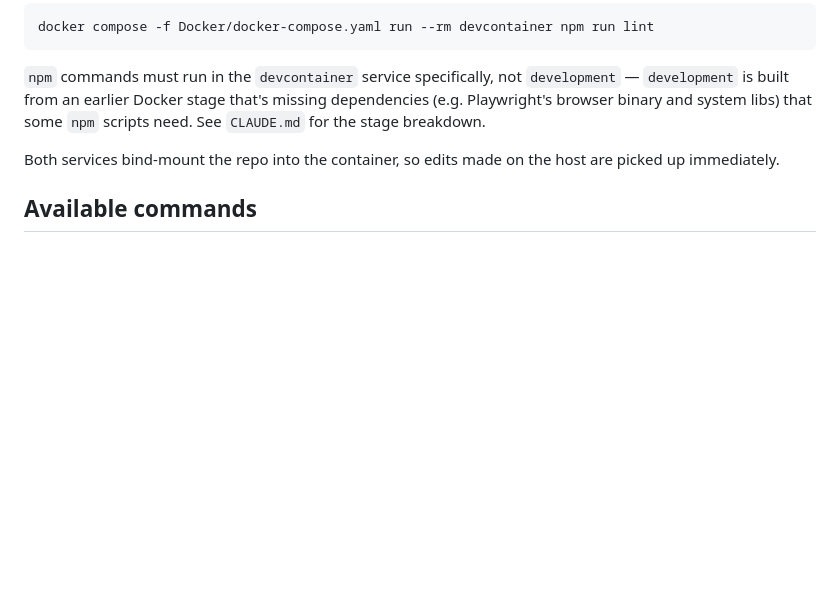
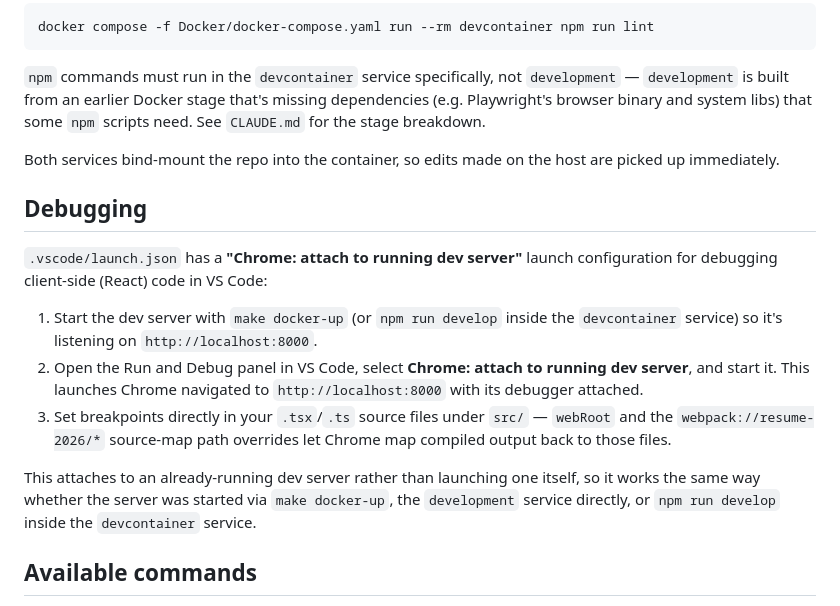
Before and after one commit to Aurora-Arctic/resume-2026, a Markdown page: README.md, the part around the change. Rendered like a GitHub page; blank space fills up the shorter version.

Commit message:
Add debugging documentation.

```diff
--- a/README.md
+++ b/README.md
@@ -25,6 +25,16 @@ docker compose -f Docker/docker-compose.yaml run --rm devcontainer npm run lint
 `npm` commands must run in the `devcontainer` service specifically, not `development` — `development` is built from an earlier Docker stage that's missing dependencies (e.g. Playwright's browser binary and system libs) that some `npm` scripts need. See `CLAUDE.md` for the stage breakdown.
 
 Both services bind-mount the repo into the container, so edits made on the host are picked up immediately.
+
+## Debugging
+
+`.vscode/launch.json` has a **"Chrome: attach to running dev server"** launch configuration for debugging client-side (React) code in VS Code:
+
+1. Start the dev server with `make docker-up` (or `npm run develop` inside the `devcontainer` service) so it's listening on `http://localhost:8000`.
+2. Open the Run and Debug panel in VS Code, select **Chrome: attach to running dev server**, and start it. This launches Chrome navigated to `http://localhost:8000` with its debugger attached.
+3. Set breakpoints directly in your `.tsx`/`.ts` source files under `src/` — `webRoot` and the `webpack://resume-2026/*` source-map path overrides let Chrome map compiled output back to those files.
+
+This attaches to an already-running dev server rather than launching one itself, so it works the same way whether the server was started via `make docker-up`, the `development` service directly, or `npm run develop` inside the `devcontainer` service.
 
 ## Available commands
 
```
